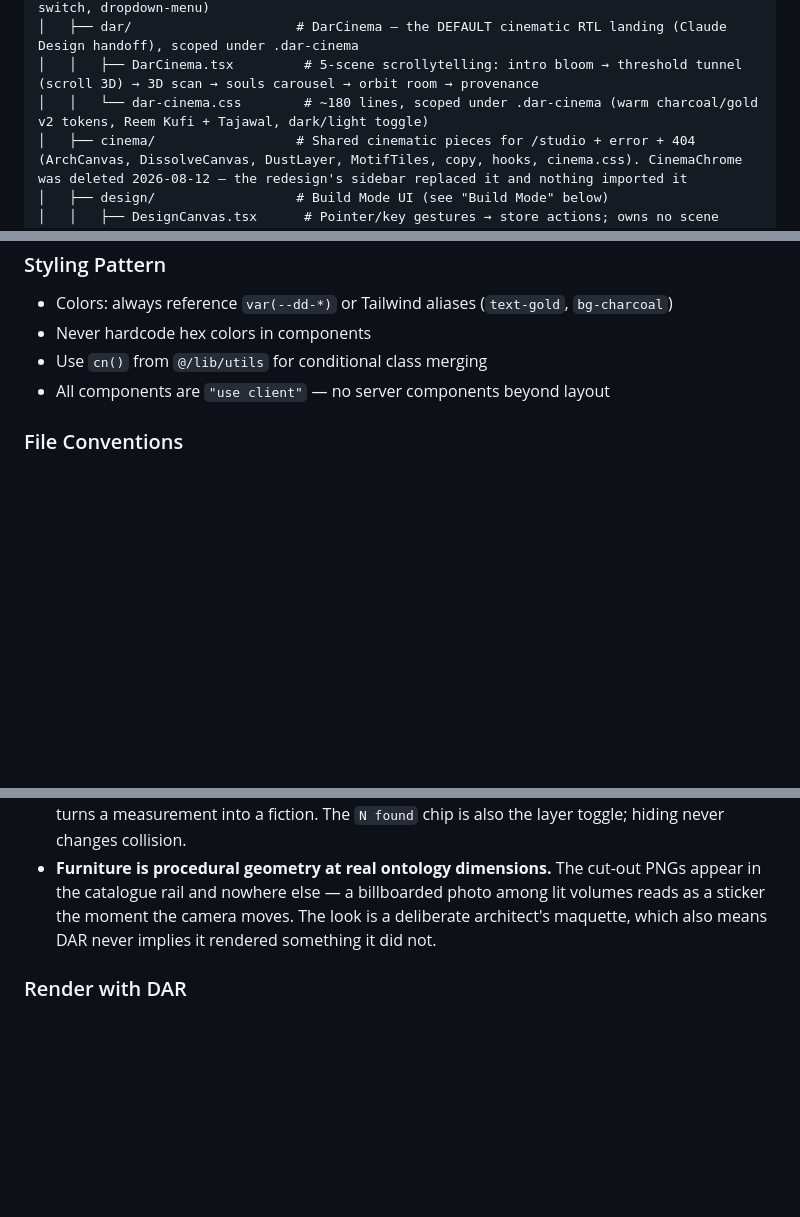
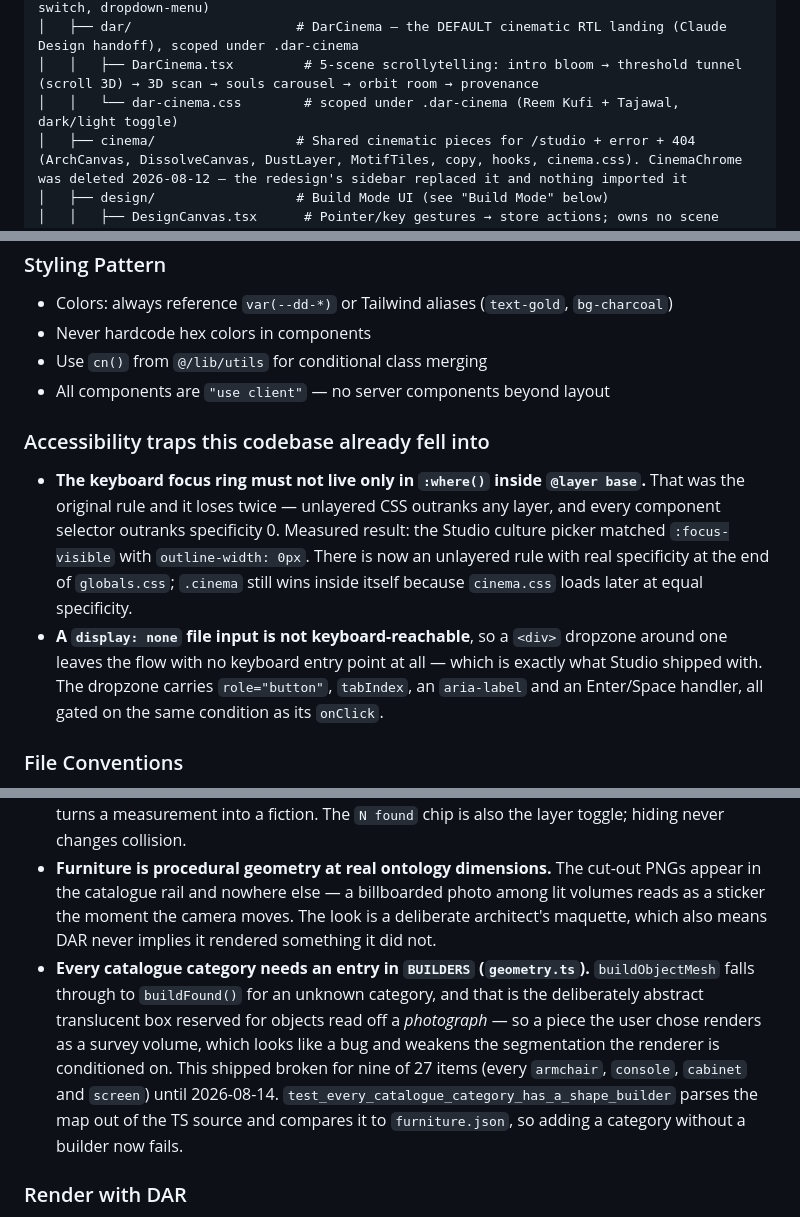
Before and after one commit to hamdanyasser/dardesign-app, a Markdown page: CLAUDE.md, 3 parts joined by grey strips. Rendered like a GitHub page; blank space fills up the shorter version.

```diff
--- a/CLAUDE.md
+++ b/CLAUDE.md
@@ -64,7 +66,7 @@ src/
 │   ├── ui/                      # shadcn primitives (button, card, badge, separator, switch, dropdown-menu)
 │   ├── dar/                     # DarCinema — the DEFAULT cinematic RTL landing (Claude Design handoff), scoped under .dar-cinema
 │   │   ├── DarCinema.tsx         # 5-scene scrollytelling: intro bloom → threshold tunnel (scroll 3D) → 3D scan → souls carousel → orbit room → provenance
-│   │   └── dar-cinema.css        # ~180 lines, scoped under .dar-cinema (warm charcoal/gold v2 tokens, Reem Kufi + Tajawal, dark/light toggle)
+│   │   └── dar-cinema.css        # scoped under .dar-cinema (Reem Kufi + Tajawal, dark/light toggle)
 │   ├── cinema/                  # Shared cinematic pieces for /studio + error + 404 (ArchCanvas, DissolveCanvas, DustLayer, MotifTiles, copy, hooks, cinema.css). CinemaChrome was deleted 2026-08-12 — the redesign's sidebar replaced it and nothing imported it
 │   ├── design/                  # Build Mode UI (see "Build Mode" below)
 │   │   ├── DesignCanvas.tsx      # Pointer/key gestures → store actions; owns no scene logic
@@ -308,6 +318,11 @@ Every component uses `const { copy, isArabic } = useThemeLanguage()` and:
 - Use `cn()` from `@/lib/utils` for conditional class merging
 - All components are `"use client"` — no server components beyond layout
 
+### Accessibility traps this codebase already fell into
+
+- **The keyboard focus ring must not live only in `:where()` inside `@layer base`.** That was the original rule and it loses twice — unlayered CSS outranks any layer, and every component selector outranks specificity 0. Measured result: the Studio culture picker matched `:focus-visible` with `outline-width: 0px`. There is now an unlayered rule with real specificity at the end of `globals.css`; `.cinema` still wins inside itself because `cinema.css` loads later at equal specificity.
+- **A `display: none` file input is not keyboard-reachable**, so a `<div>` dropzone around one leaves the flow with no keyboard entry point at all — which is exactly what Studio shipped with. The dropzone carries `role="button"`, `tabIndex`, an `aria-label` and an Enter/Space handler, all gated on the same condition as its `onClick`.
+
 ### File Conventions
 - All components: default export, PascalCase filename matching component name
 - shadcn components live in `src/components/ui/`, custom components in `src/components/`
@@ -446,6 +475,7 @@ The loop: photo → `/redesign` → **Design it yourself** → move/add furnitur
 - **Placement has two tiers, and conflating them made the editor feel broken.** *Blocking* = physics the user cannot mean (out of bounds; inside a piece they placed). *Advisory* = judgement (standing a sofa where the photo found the old one; `must_touch_wall`). Advisories are stated in amber and **never refuse the drop** — replacing existing furniture is the most likely act of redesign. Collision is oriented-rectangle SAT, so a sofa rotated into a corner is judged correctly.
 - **Found objects are locked** by default: they describe the room as it is, so moving one silently turns a measurement into a fiction. The `N found` chip is also the layer toggle; hiding never changes collision.
 - **Furniture is procedural geometry at real ontology dimensions.** The cut-out PNGs appear in the catalogue rail and nowhere else — a billboarded photo among lit volumes reads as a sticker the moment the camera moves. The look is a deliberate architect's maquette, which also means DAR never implies it rendered something it did not.
+- **Every catalogue category needs an entry in `BUILDERS` (`geometry.ts`).** `buildObjectMesh` falls through to `buildFound()` for an unknown category, and that is the deliberately abstract translucent box reserved for objects read off a *photograph* — so a piece the user chose renders as a survey volume, which looks like a bug and weakens the segmentation the renderer is conditioned on. This shipped broken for nine of 27 items (every `armchair`, `console`, `cabinet` and `screen`) until 2026-08-14. `test_every_catalogue_category_has_a_shape_builder` parses the map out of the TS source and compares it to `furniture.json`, so adding a category without a builder now fails.
 
 ### Render with DAR
 
```
Also changed, not shown: other parts of CLAUDE.md (+36 -12 lines).
